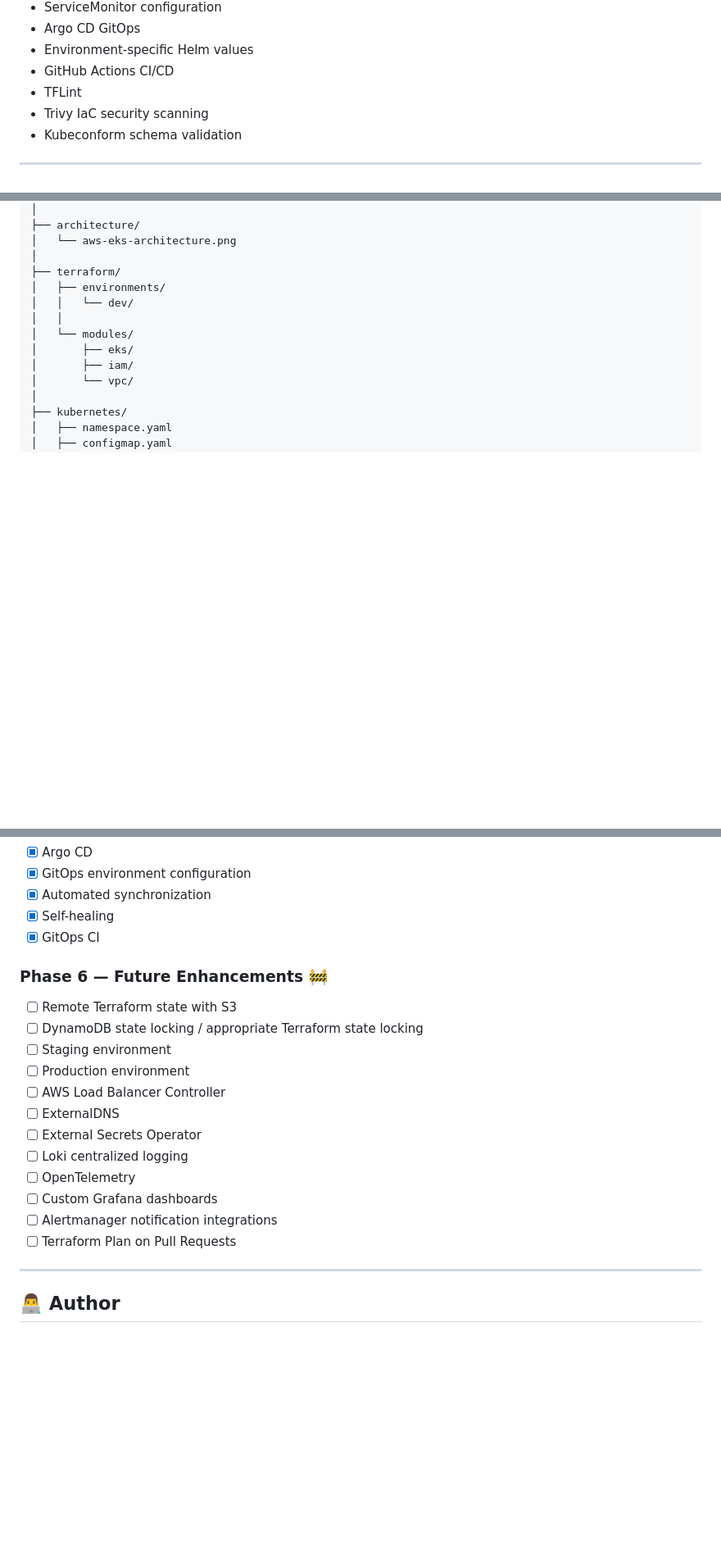
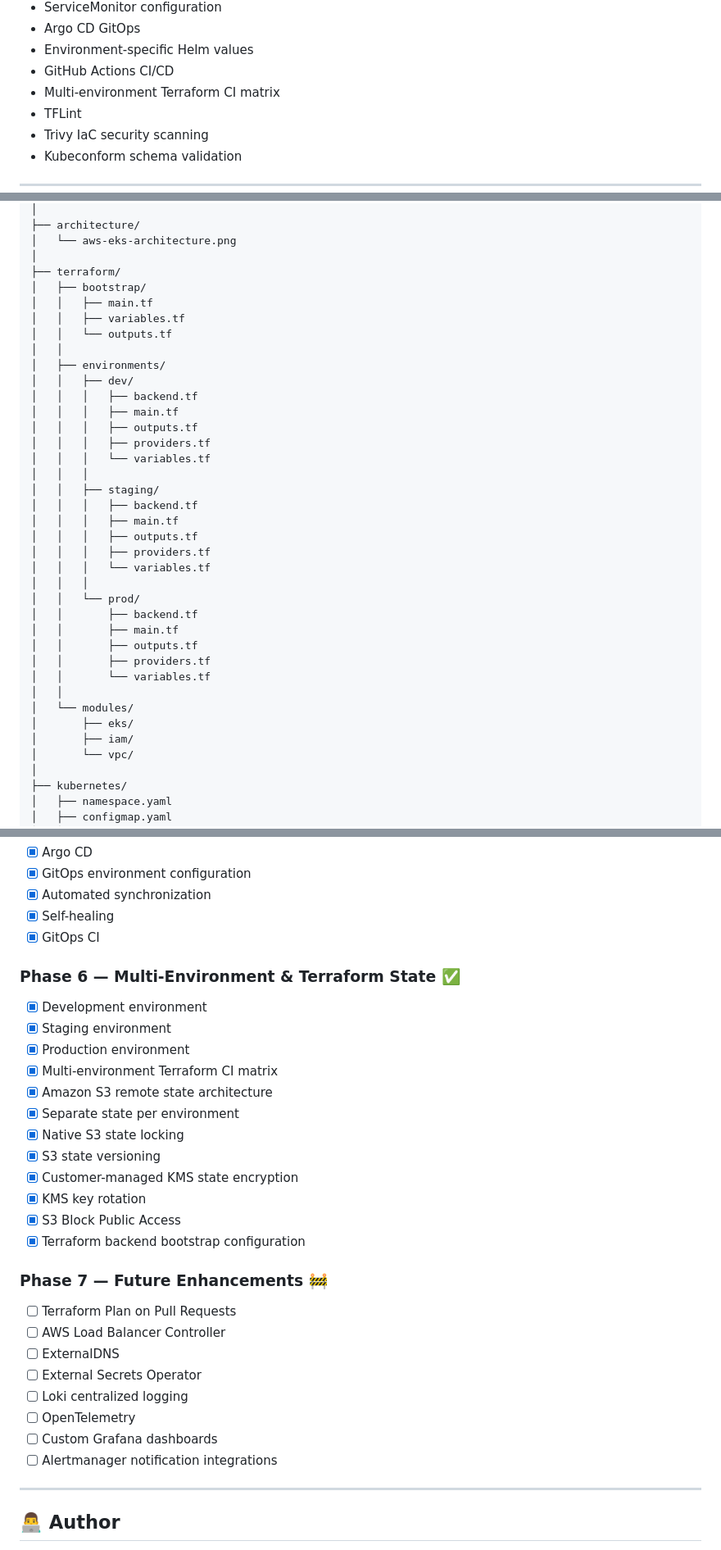
Before and after one commit to Bikramgurkha737/aws-eks-terraform-platform, a Markdown page: README.md, 3 parts joined by grey strips. Shown at 82% size. Drawn GitHub-style; blank space fills up the shorter version.

```diff
--- a/README.md
+++ b/README.md
@@ -32,6 +38,7 @@ The platform combines Infrastructure as Code, Kubernetes workload management, He
 - Argo CD GitOps
 - Environment-specific Helm values
 - GitHub Actions CI/CD
+- Multi-environment Terraform CI matrix
 - TFLint
 - Trivy IaC security scanning
 - Kubeconform schema validation
@@ -91,8 +102,32 @@ aws-eks-terraform-platform/
 │   └── aws-eks-architecture.png
 │
 ├── terraform/
+│   ├── bootstrap/
+│   │   ├── main.tf
+│   │   ├── variables.tf
+│   │   └── outputs.tf
+│   │
 │   ├── environments/
-│   │   └── dev/
+│   │   ├── dev/
+│   │   │   ├── backend.tf
+│   │   │   ├── main.tf
+│   │   │   ├── outputs.tf
+│   │   │   ├── providers.tf
+│   │   │   └── variables.tf
+│   │   │
+│   │   ├── staging/
+│   │   │   ├── backend.tf
+│   │   │   ├── main.tf
+│   │   │   ├── outputs.tf
+│   │   │   ├── providers.tf
+│   │   │   └── variables.tf
+│   │   │
+│   │   └── prod/
+│   │       ├── backend.tf
+│   │       ├── main.tf
+│   │       ├── outputs.tf
+│   │       ├── providers.tf
+│   │       └── variables.tf
 │   │
 │   └── modules/
 │       ├── eks/
@@ -471,12 +627,24 @@ The Argo CD configuration enables:
 - [x] Self-healing
 - [x] GitOps CI
 
-### Phase 6 — Future Enhancements 🚧
+### Phase 6 — Multi-Environment & Terraform State ✅
 
-- [ ] Remote Terraform state with S3
-- [ ] DynamoDB state locking / appropriate Terraform state locking
-- [ ] Staging environment
-- [ ] Production environment
+- [x] Development environment
+- [x] Staging environment
+- [x] Production environment
+- [x] Multi-environment Terraform CI matrix
+- [x] Amazon S3 remote state architecture
+- [x] Separate state per environment
+- [x] Native S3 state locking
+- [x] S3 state versioning
+- [x] Customer-managed KMS state encryption
+- [x] KMS key rotation
+- [x] S3 Block Public Access
+- [x] Terraform backend bootstrap configuration
+
+### Phase 7 — Future Enhancements 🚧
+
+- [ ] Terraform Plan on Pull Requests
 - [ ] AWS Load Balancer Controller
 - [ ] ExternalDNS
 - [ ] External Secrets Operator
@@ -484,7 +652,6 @@ The Argo CD configuration enables:
 - [ ] OpenTelemetry
 - [ ] Custom Grafana dashboards
 - [ ] Alertmanager notification integrations
-- [ ] Terraform Plan on Pull Requests
 
 ---
 
```
Also changed, not shown: other parts of README.md (+138 -7 lines).
